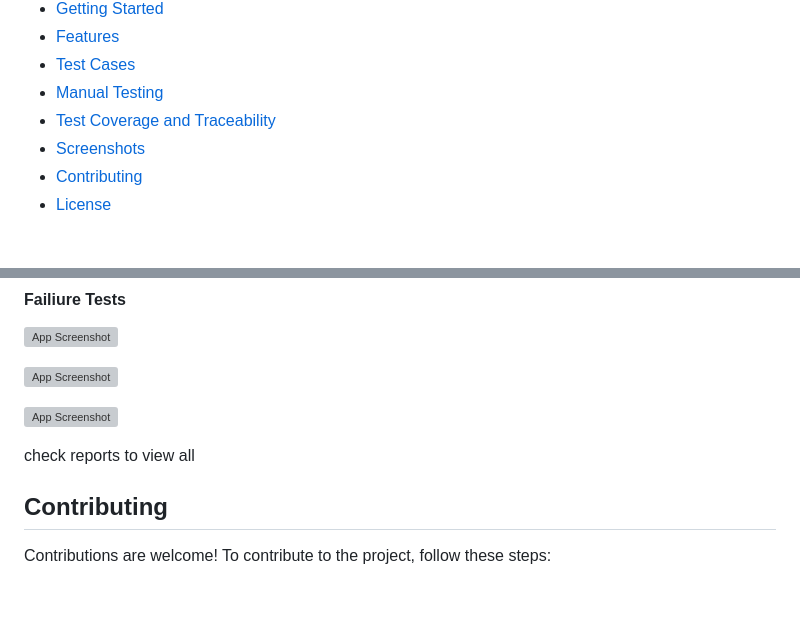
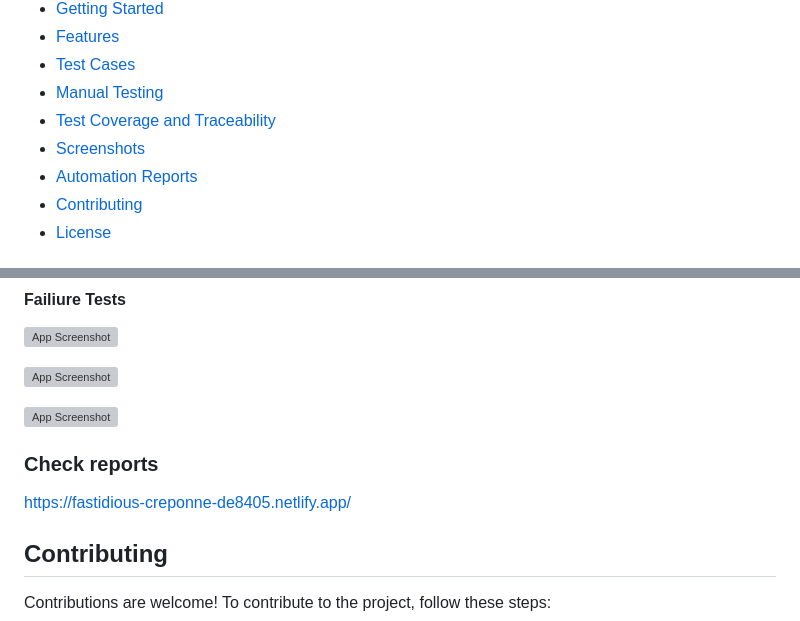
Before and after one commit to Amitaryan9906/Goodreads-Automation, a Markdown page: README.md, 2 parts joined by grey strips. Rendered like a GitHub page; blank space fills up the shorter version; grey boxes are pictures that could not be loaded.

```diff
--- a/README.md
+++ b/README.md
@@ -13,6 +13,7 @@
 - [Manual Testing](#manual-testing)
 - [Test Coverage and Traceability](#test-coverage-and-traceability)
 - [Screenshots](#screenshots)
+- [Automation Reports](#reports)
 - [Contributing](#contributing)
 - [License](#license)
 
@@ -100,7 +101,8 @@ npx cypress run
 
 ![App Screenshot](https://github.com/Amitaryan9906/Goodreads-Automation/blob/main/cypress/screenshots/Login/login.js/Login%20to%20the%20goodreads.com%20and%20Run%20All%20Test%20Cases%20--%20TC_034%20Checking%20login%20by%20invalid%20email%20format%20in%20the%20email%20field%20(failed).png?raw=true)
 
-check reports to view all
+### Check reports <a name="reports"></a>
+[https://fastidious-creponne-de8405.netlify.app/](https://fastidious-creponne-de8405.netlify.app/)
 
 
 ## Contributing <a name="contributing"></a>
```
